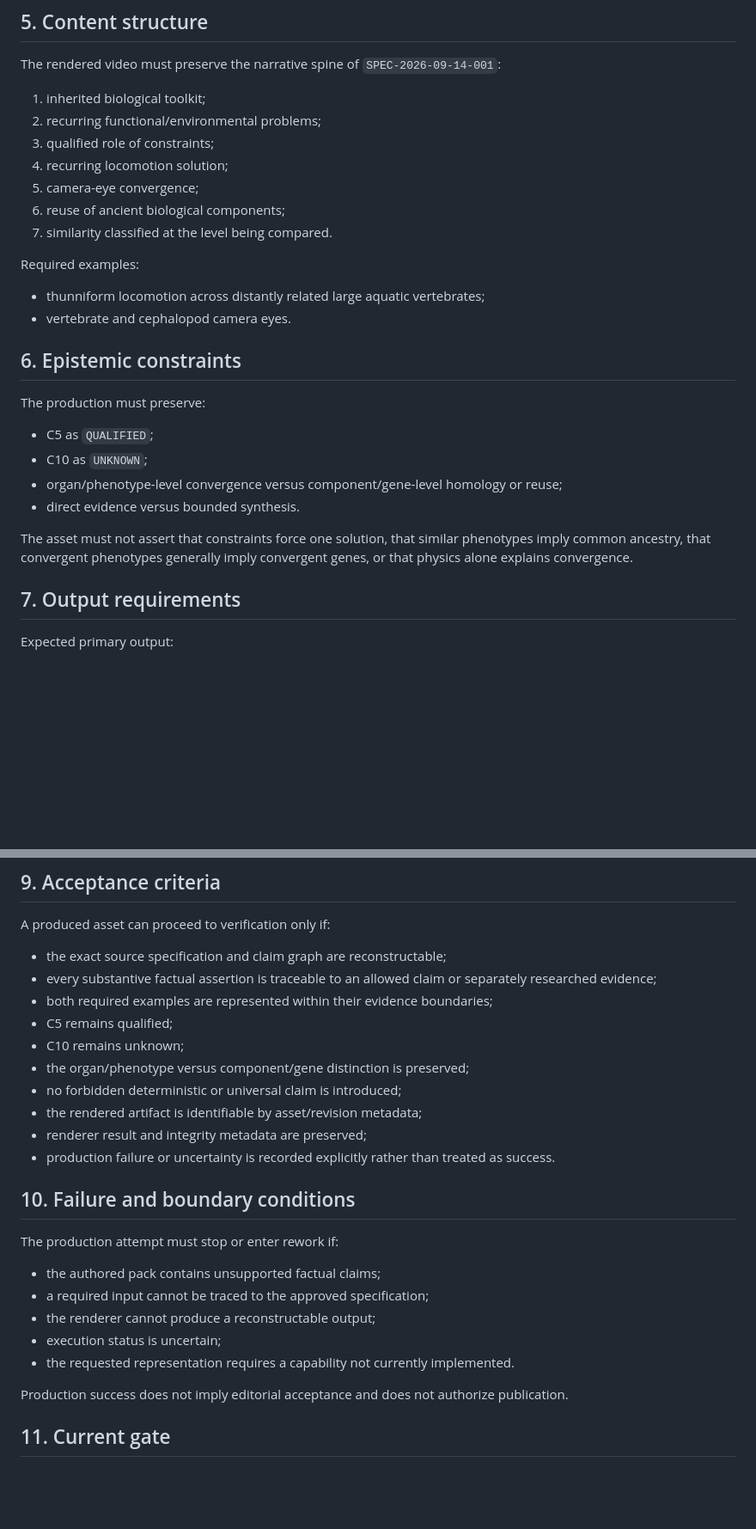
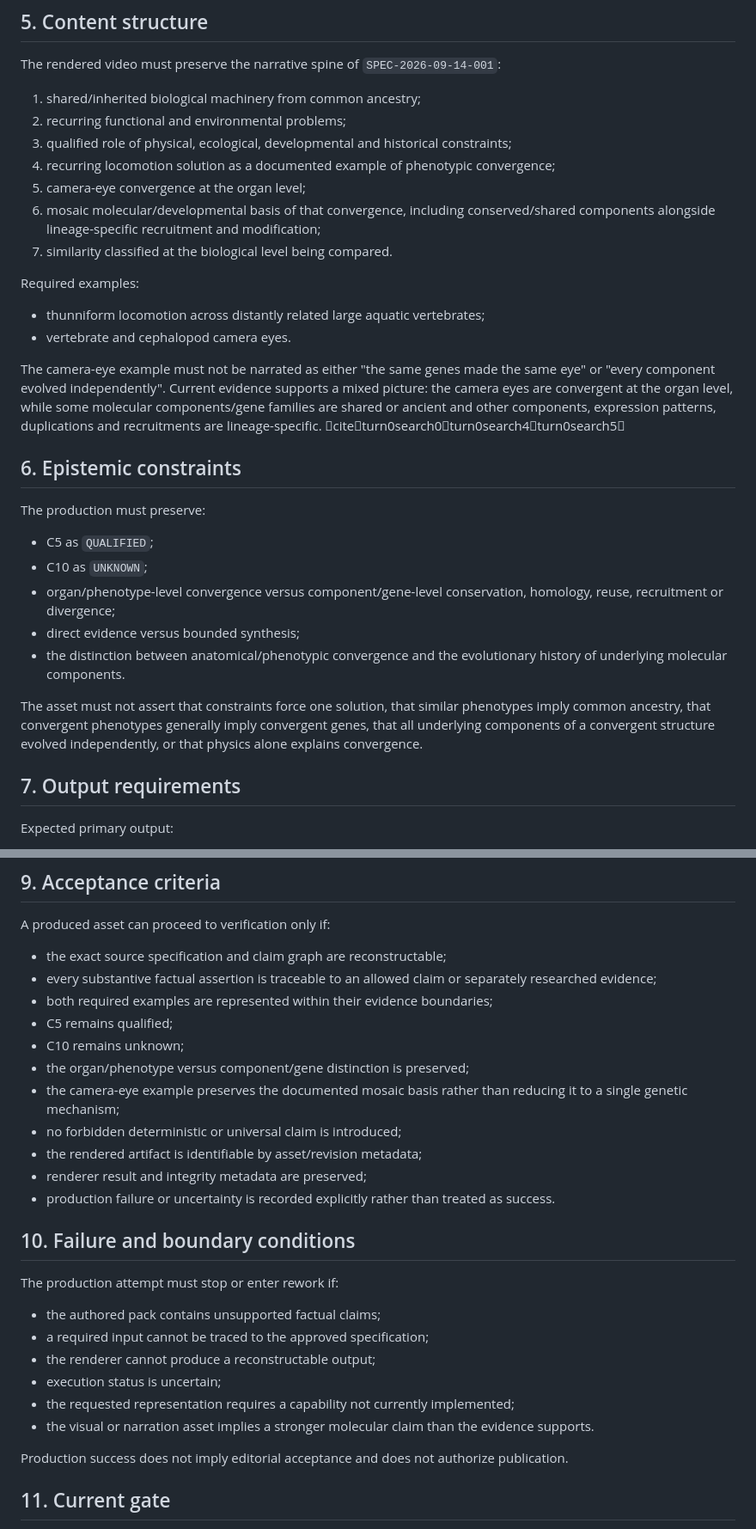
Before and after one commit to sebastiansayama-boop/content_factory, a Markdown page: 06_production/2026-09-14-commonality-convergence-production-specification-v0.md, 2 parts joined by grey strips. Shown at 86% size. Rendered like a GitHub page; blank space fills up the shorter version.

Commit message:
sync production specification with externally verified claim graph

```diff
--- a/06_production/2026-09-14-commonality-convergence-production-specification-v0.md
+++ b/06_production/2026-09-14-commonality-convergence-production-specification-v0.md
@@ -59,18 +59,20 @@ The pack must not introduce claims outside `C1–C9` without a new research pass
 
 The rendered video must preserve the narrative spine of `SPEC-2026-09-14-001`:
 
-1. inherited biological toolkit;
-2. recurring functional/environmental problems;
-3. qualified role of constraints;
-4. recurring locomotion solution;
-5. camera-eye convergence;
-6. reuse of ancient biological components;
-7. similarity classified at the level being compared.
+1. shared/inherited biological machinery from common ancestry;
+2. recurring functional and environmental problems;
+3. qualified role of physical, ecological, developmental and historical constraints;
+4. recurring locomotion solution as a documented example of phenotypic convergence;
+5. camera-eye convergence at the organ level;
+6. mosaic molecular/developmental basis of that convergence, including conserved/shared components alongside lineage-specific recruitment and modification;
+7. similarity classified at the biological level being compared.
 
 Required examples:
 
 - thunniform locomotion across distantly related large aquatic vertebrates;
 - vertebrate and cephalopod camera eyes.
+
+The camera-eye example must not be narrated as either "the same genes made the same eye" or "every component evolved independently". Current evidence supports a mixed picture: the camera eyes are convergent at the organ level, while some molecular components/gene families are shared or ancient and other components, expression patterns, duplications and recruitments are lineage-specific. citeturn0search0turn0search4turn0search5
 
 ## 6. Epistemic constraints
 
@@ -78,10 +80,11 @@ The production must preserve:
 
 - C5 as `QUALIFIED`;
 - C10 as `UNKNOWN`;
-- organ/phenotype-level convergence versus component/gene-level homology or reuse;
-- direct evidence versus bounded synthesis.
+- organ/phenotype-level convergence versus component/gene-level conservation, homology, reuse, recruitment or divergence;
+- direct evidence versus bounded synthesis;
+- the distinction between anatomical/phenotypic convergence and the evolutionary history of underlying molecular components.
 
-The asset must not assert that constraints force one solution, that similar phenotypes imply common ancestry, that convergent phenotypes generally imply convergent genes, or that physics alone explains convergence.
+The asset must not assert that constraints force one solution, that similar phenotypes imply common ancestry, that convergent phenotypes generally imply convergent genes, that all underlying components of a convergent structure evolved independently, or that physics alone explains convergence.
 
 ## 7. Output requirements
 
@@ -122,6 +125,7 @@ A produced asset can proceed to verification only if:
 - C5 remains qualified;
 - C10 remains unknown;
 - the organ/phenotype versus component/gene distinction is preserved;
+- the camera-eye example preserves the documented mosaic basis rather than reducing it to a single genetic mechanism;
 - no forbidden deterministic or universal claim is introduced;
 - the rendered artifact is identifiable by asset/revision metadata;
 - renderer result and integrity metadata are preserved;
@@ -135,7 +139,8 @@ The production attempt must stop or enter rework if:
 - a required input cannot be traced to the approved specification;
 - the renderer cannot produce a reconstructable output;
 - execution status is uncertain;
-- the requested representation requires a capability not currently implemented.
+- the requested representation requires a capability not currently implemented;
+- the visual or narration asset implies a stronger molecular claim than the evidence supports.
 
 Production success does not imply editorial acceptance and does not authorize publication.
 
```
Also changed, not shown: other parts of 06_production/2026-09-14-commonality-convergence-production-specification-v0.md (+1 -0 lines).
